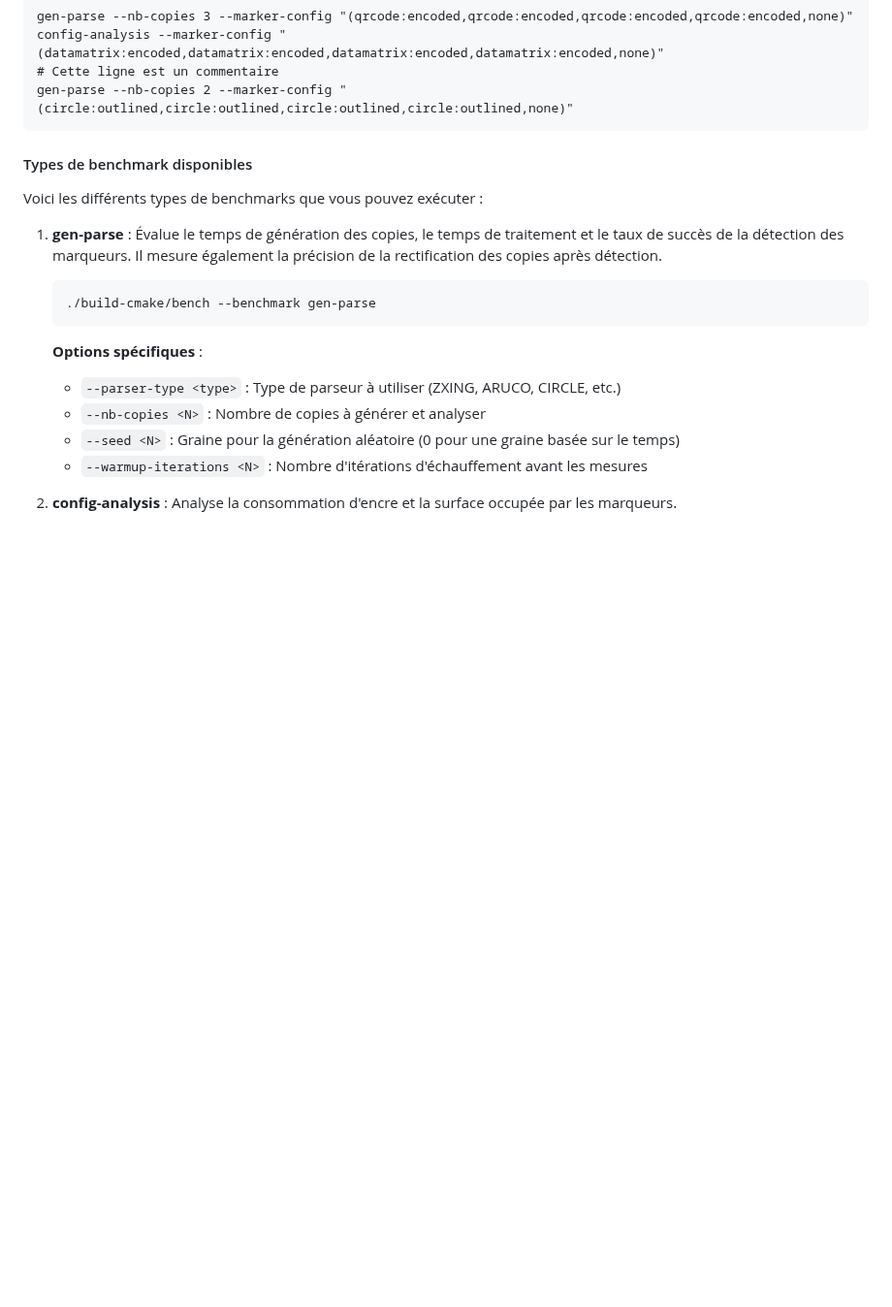
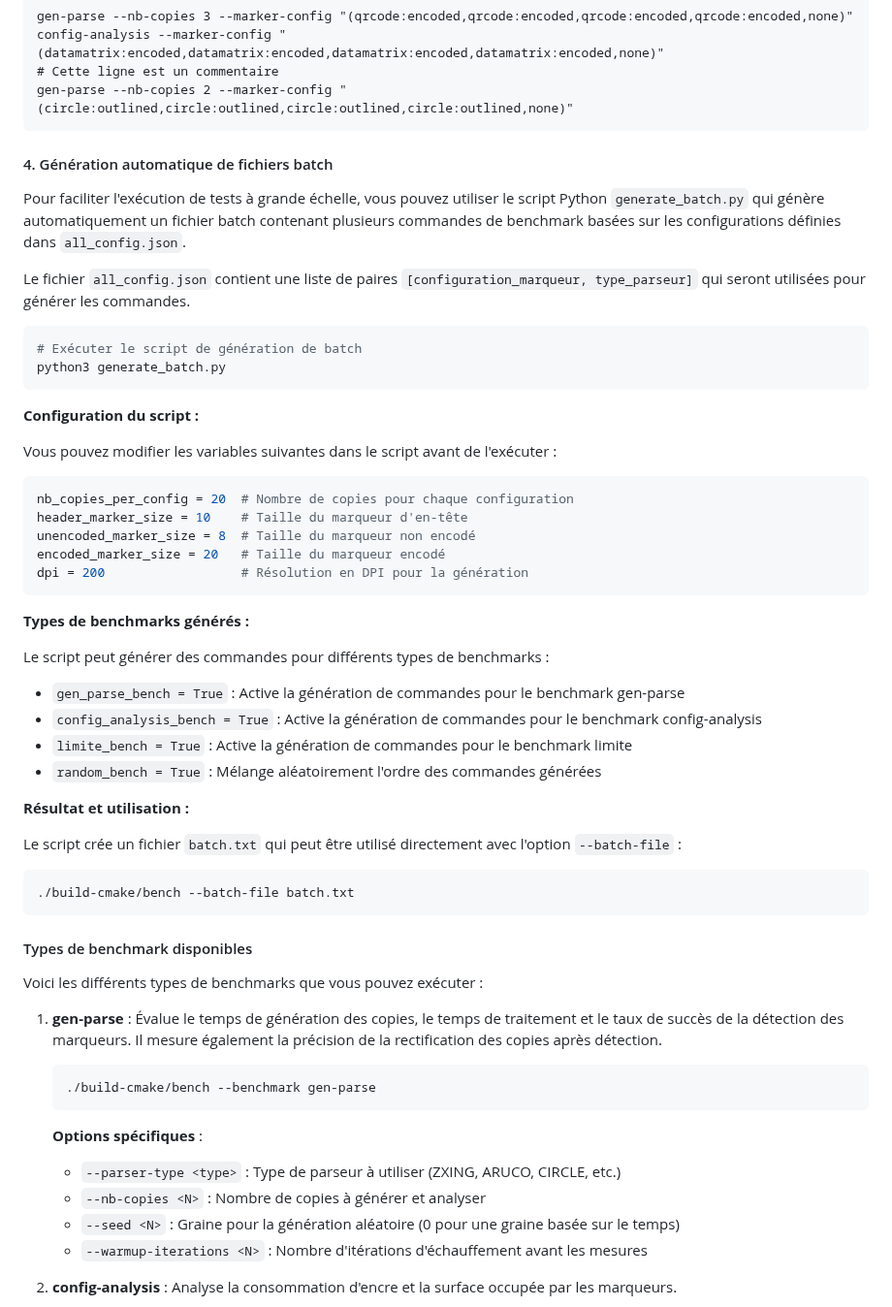
Before and after one commit to hekzam/markers-eval-25, a Markdown page: README.md, the part around the change. Shown at 97% size. GitHub-like rendering; blank space fills up the shorter version.

````diff
--- a/README.md
+++ b/README.md
@@ -317,6 +317,45 @@ gen-parse --nb-copies 3 --marker-config "(qrcode:encoded,qrcode:encoded,qrcode:e
 config-analysis --marker-config "(datamatrix:encoded,datamatrix:encoded,datamatrix:encoded,datamatrix:encoded,none)"
 # Cette ligne est un commentaire
 gen-parse --nb-copies 2 --marker-config "(circle:outlined,circle:outlined,circle:outlined,circle:outlined,none)"
+```
+
+#### 4. Génération automatique de fichiers batch
+
+Pour faciliter l'exécution de tests à grande échelle, vous pouvez utiliser le script Python `generate_batch.py` qui génère automatiquement un fichier batch contenant plusieurs commandes de benchmark basées sur les configurations définies dans `all_config.json`.
+
+Le fichier `all_config.json` contient une liste de paires `[configuration_marqueur, type_parseur]` qui seront utilisées pour générer les commandes.
+
+```sh
+# Exécuter le script de génération de batch
+python3 generate_batch.py
+```
+
+**Configuration du script :**
+
+Vous pouvez modifier les variables suivantes dans le script avant de l'exécuter :
+
+```python
+nb_copies_per_config = 20  # Nombre de copies pour chaque configuration
+header_marker_size = 10    # Taille du marqueur d'en-tête
+unencoded_marker_size = 8  # Taille du marqueur non encodé
+encoded_marker_size = 20   # Taille du marqueur encodé
+dpi = 200                  # Résolution en DPI pour la génération
+```
+
+**Types de benchmarks générés :**
+
+Le script peut générer des commandes pour différents types de benchmarks :
+- `gen_parse_bench = True` : Active la génération de commandes pour le benchmark gen-parse
+- `config_analysis_bench = True` : Active la génération de commandes pour le benchmark config-analysis
+- `limite_bench = True` : Active la génération de commandes pour le benchmark limite
+- `random_bench = True` : Mélange aléatoirement l'ordre des commandes générées
+
+**Résultat et utilisation :**
+
+Le script crée un fichier `batch.txt` qui peut être utilisé directement avec l'option `--batch-file` :
+
+```sh
+./build-cmake/bench --batch-file batch.txt
 ```
 
 #### Types de benchmark disponibles
````
